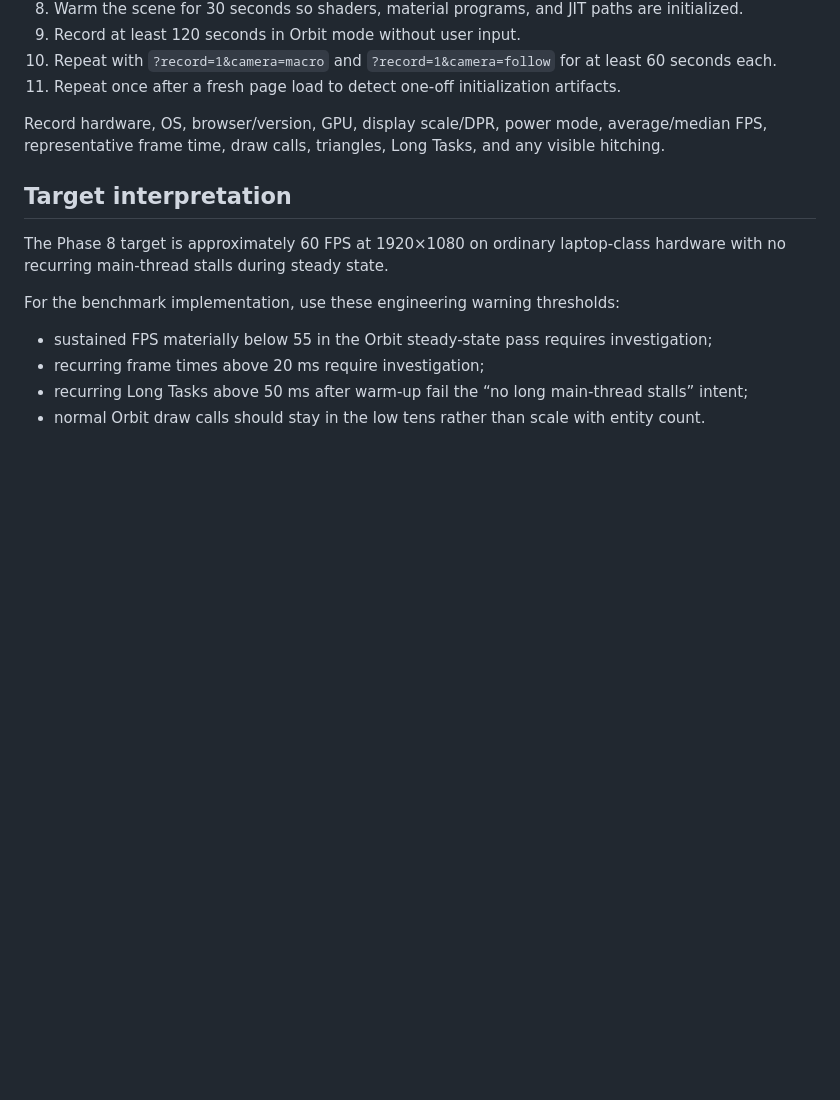
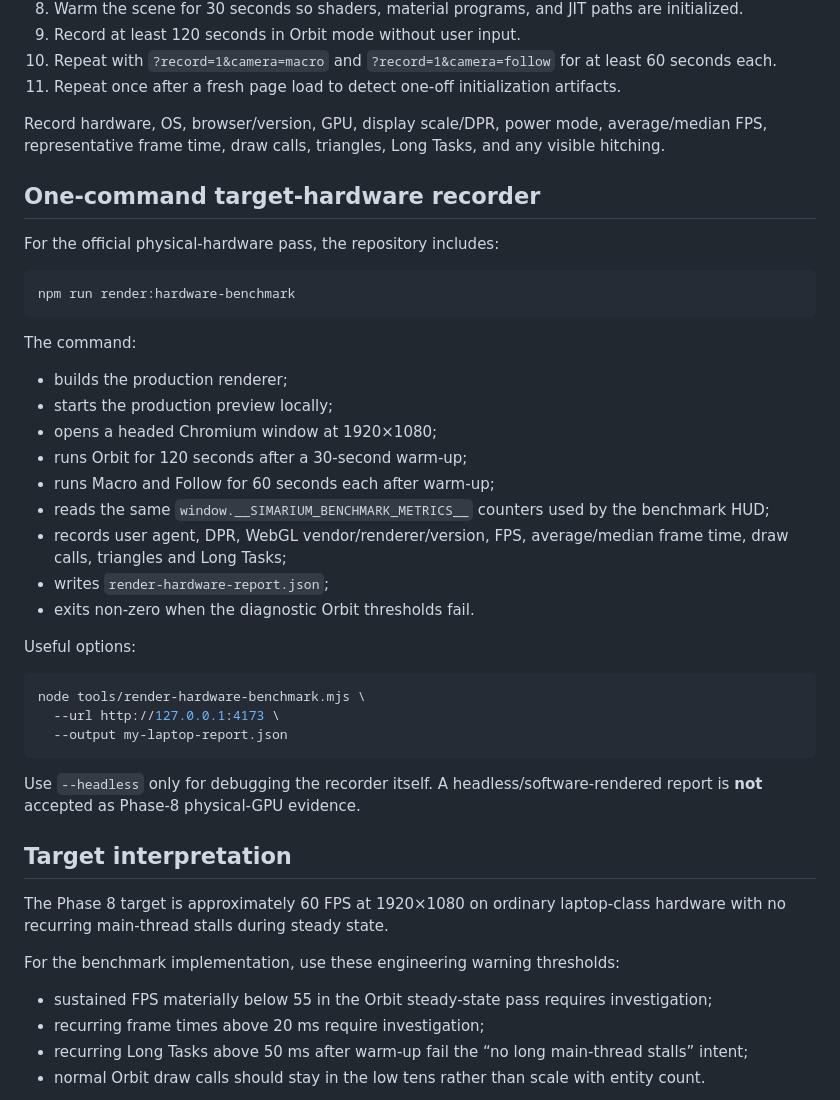
Before and after one commit to tim8es/simarium, a Markdown page: docs/RENDER_BENCHMARK.md, the part around the change. Drawn GitHub-style; blank space fills up the shorter version.

Commit message:
docs(render): document hardware benchmark recorder

````diff
--- a/docs/RENDER_BENCHMARK.md
+++ b/docs/RENDER_BENCHMARK.md
@@ -88,6 +88,35 @@ Use a physical laptop-class GPU rather than software rendering or a CI VM.
 
 Record hardware, OS, browser/version, GPU, display scale/DPR, power mode, average/median FPS, representative frame time, draw calls, triangles, Long Tasks, and any visible hitching.
 
+## One-command target-hardware recorder
+
+For the official physical-hardware pass, the repository includes:
+
+```bash
+npm run render:hardware-benchmark
+```
+
+The command:
+- builds the production renderer;
+- starts the production preview locally;
+- opens a headed Chromium window at 1920×1080;
+- runs Orbit for 120 seconds after a 30-second warm-up;
+- runs Macro and Follow for 60 seconds each after warm-up;
+- reads the same `window.__SIMARIUM_BENCHMARK_METRICS__` counters used by the benchmark HUD;
+- records user agent, DPR, WebGL vendor/renderer/version, FPS, average/median frame time, draw calls, triangles and Long Tasks;
+- writes `render-hardware-report.json`;
+- exits non-zero when the diagnostic Orbit thresholds fail.
+
+Useful options:
+
+```bash
+node tools/render-hardware-benchmark.mjs \
+  --url http://127.0.0.1:4173 \
+  --output my-laptop-report.json
+```
+
+Use `--headless` only for debugging the recorder itself. A headless/software-rendered report is **not** accepted as Phase-8 physical-GPU evidence.
+
 ## Target interpretation
 
 The Phase 8 target is approximately 60 FPS at 1920×1080 on ordinary laptop-class hardware with no recurring main-thread stalls during steady state.
````
